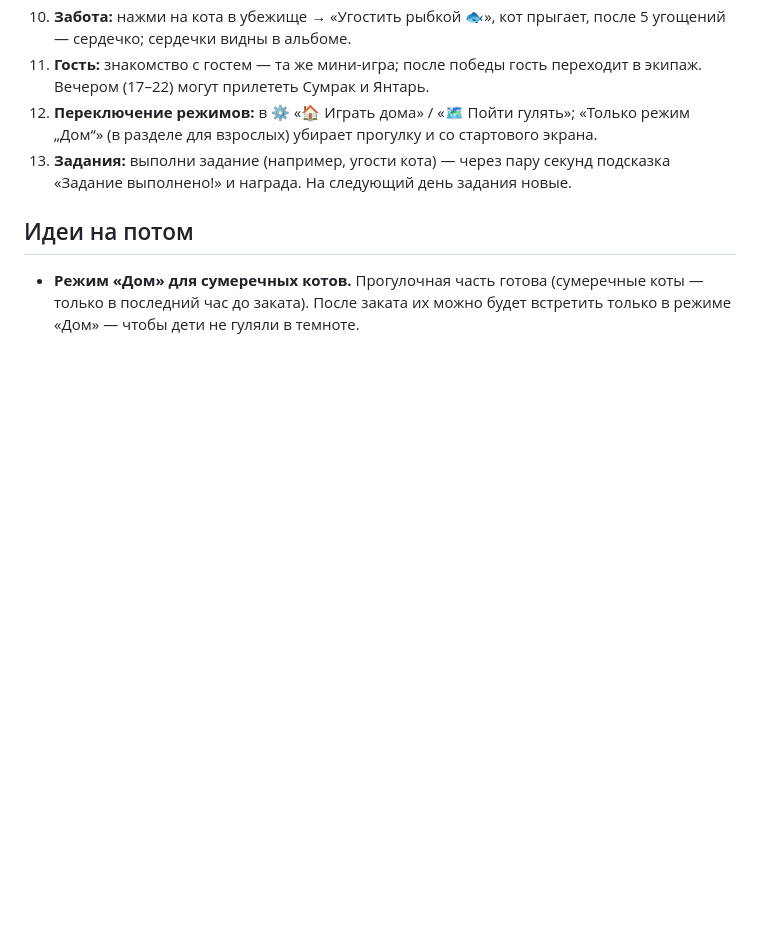
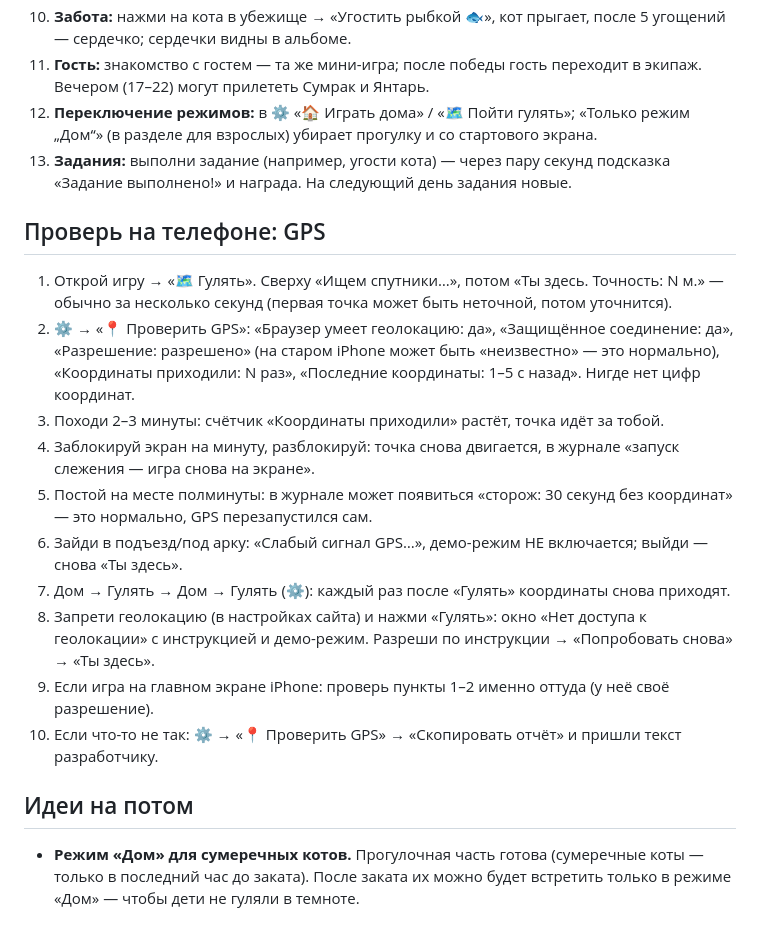
Before and after one commit to gekiensk/MewMo, a Markdown page: PROGRESS.md, the part around the change. GitHub-like rendering; blank space fills up the shorter version.

```diff
--- a/PROGRESS.md
+++ b/PROGRESS.md
@@ -572,6 +572,34 @@ node --test                  # все автотесты
     секунд подсказка «Задание выполнено!» и награда. На следующий день
     задания новые.
 
+## Проверь на телефоне: GPS
+
+1. Открой игру → «🗺️ Гулять». Сверху «Ищем спутники…», потом
+   «Ты здесь. Точность: N м.» — обычно за несколько секунд (первая точка
+   может быть неточной, потом уточнится).
+2. ⚙️ → «📍 Проверить GPS»: «Браузер умеет геолокацию: да»,
+   «Защищённое соединение: да», «Разрешение: разрешено»
+   (на старом iPhone может быть «неизвестно» — это нормально),
+   «Координаты приходили: N раз», «Последние координаты: 1–5 с назад».
+   Нигде нет цифр координат.
+3. Походи 2–3 минуты: счётчик «Координаты приходили» растёт, точка
+   идёт за тобой.
+4. Заблокируй экран на минуту, разблокируй: точка снова двигается,
+   в журнале «запуск слежения — игра снова на экране».
+5. Постой на месте полминуты: в журнале может появиться «сторож:
+   30 секунд без координат» — это нормально, GPS перезапустился сам.
+6. Зайди в подъезд/под арку: «Слабый сигнал GPS…», демо-режим НЕ
+   включается; выйди — снова «Ты здесь».
+7. Дом → Гулять → Дом → Гулять (⚙️): каждый раз после «Гулять»
+   координаты снова приходят.
+8. Запрети геолокацию (в настройках сайта) и нажми «Гулять»: окно
+   «Нет доступа к геолокации» с инструкцией и демо-режим. Разреши
+   по инструкции → «Попробовать снова» → «Ты здесь».
+9. Если игра на главном экране iPhone: проверь пункты 1–2 именно
+   оттуда (у неё своё разрешение).
+10. Если что-то не так: ⚙️ → «📍 Проверить GPS» → «Скопировать отчёт»
+    и пришли текст разработчику.
+
 ## Идеи на потом
 
 - **Режим «Дом» для сумеречных котов.** Прогулочная часть готова
```
Also changed, not shown: CLAUDE.md (+14 -3 lines), README.md (+7 -1 lines).
